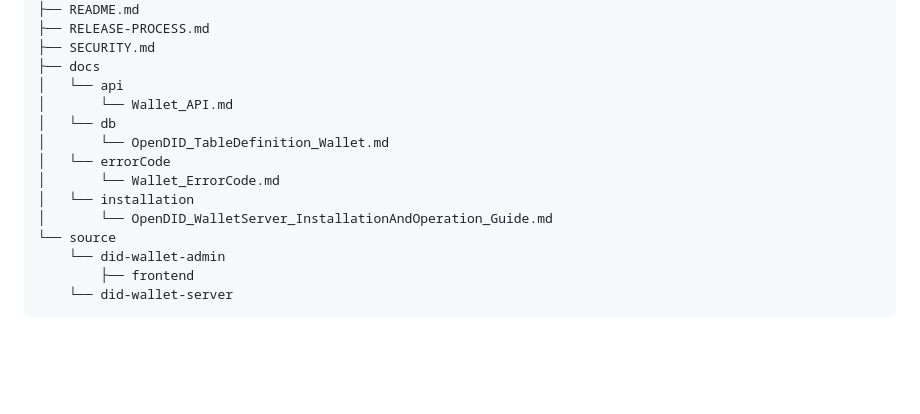
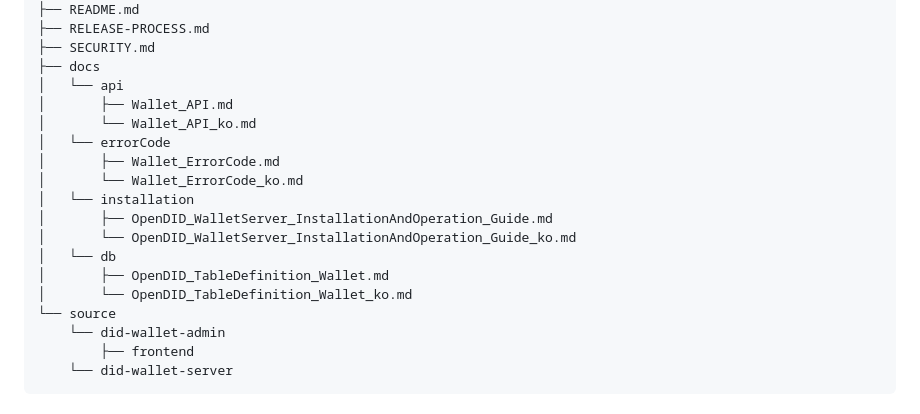
Before and after one commit to OmniOneID/did-wallet-server, a Markdown page: README.md, the part around the change. Drawn GitHub-style; blank space fills up the shorter version.

```diff
--- a/README.md
+++ b/README.md
@@ -21,13 +21,17 @@ did-wallet-server
 ├── SECURITY.md
 ├── docs
 │   └── api
-│       └── Wallet_API.md
+│       ├── Wallet_API.md
+│       └── Wallet_API_ko.md
+│   └── errorCode
+│       ├── Wallet_ErrorCode.md
+│       └── Wallet_ErrorCode_ko.md
+│   └── installation
+│       ├── OpenDID_WalletServer_InstallationAndOperation_Guide.md
+│       └── OpenDID_WalletServer_InstallationAndOperation_Guide_ko.md
 │   └── db
-│       └── OpenDID_TableDefinition_Wallet.md
-│   └── errorCode
-│       └── Wallet_ErrorCode.md
-│   └── installation
-│       └── OpenDID_WalletServer_InstallationAndOperation_Guide.md
+│       ├── OpenDID_TableDefinition_Wallet.md
+│       └── OpenDID_TableDefinition_Wallet_ko.md
 └── source
     └── did-wallet-admin
         ├── frontend
```
Also changed, not shown: README_ko.md (+7 -3 lines).
